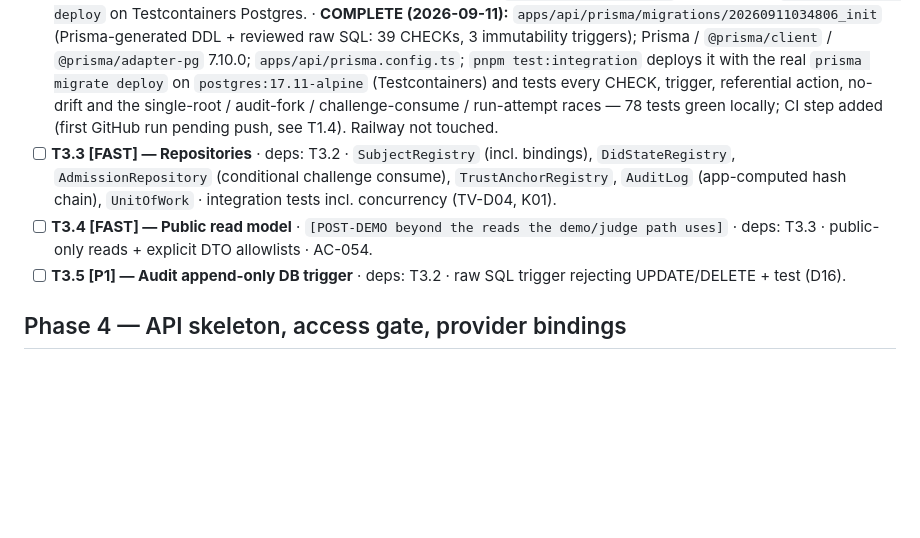
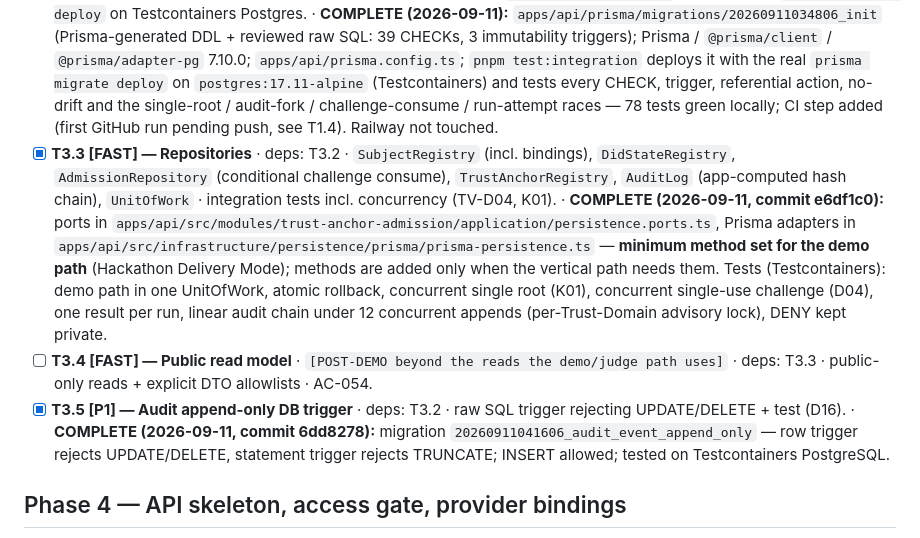
Before and after one commit to luizoamorim/catenor-one, a Markdown page: slices/S001-trust-anchor-admission/TASKS.md, the part around the change. Drawn GitHub-style; blank space fills up the shorter version.

```diff
--- a/slices/S001-trust-anchor-admission/TASKS.md
+++ b/slices/S001-trust-anchor-admission/TASKS.md
@@ -55,9 +55,9 @@ Format: **ID — title** · `deps` · `AC` · `TV` · deliverable · done-when.
 
 - [x] **T3.1 [FAST] — Prisma schema** · deps: T2.6 · models PLAN §10.1 (incl. `ProviderBinding`; no evidence-object model); multiSchema vs prefixes decided from installed Prisma docs; **maintainer schema review** · AC-012, 053–055. · **Status 2026-09-11:** proposal `apps/api/prisma/schema.prisma` drafted; native `schemas` (`catenor_public` / `catenor_private`) validated without a preview flag on Prisma 7.10.0; awaiting maintainer schema review — no migration. **Revision 2 (2026-09-11):** review decisions applied (security wording, Trust-Domain-bound audit chain, initial-root composite FK, signer-mapping invariant, no DB-level `provider = 'sumsub'`); CHECK draft (37 constraints) prepared for T3.2; awaiting final schema review. **COMPLETE (2026-09-11):** final review approved — option-B key purpose kept; C1–C5 CHECKs plus DecisionTrace provenance and challenge `operation = 'ADMIT_TRUST_ANCHOR'`; field-level immutability triggers (initial root set once; `signerRef`; `publicKeyMultibase`); explicit `onDelete: Restrict` / `onUpdate: Restrict` on all 14 relations; `VerificationMethodProjection.createdAt` (projection metadata only); `ProviderBinding` stays provider-generic.
 - [x] **T3.2 [FAST] — Initial migration** · deps: T3.1 + approval · unique `initialTrustAnchorDid` · done-when: `prisma migrate deploy` on Testcontainers Postgres. · **COMPLETE (2026-09-11):** `apps/api/prisma/migrations/20260911034806_init` (Prisma-generated DDL + reviewed raw SQL: 39 CHECKs, 3 immutability triggers); Prisma / `@prisma/client` / `@prisma/adapter-pg` 7.10.0; `apps/api/prisma.config.ts`; `pnpm test:integration` deploys it with the real `prisma migrate deploy` on `postgres:17.11-alpine` (Testcontainers) and tests every CHECK, trigger, referential action, no-drift and the single-root / audit-fork / challenge-consume / run-attempt races — 78 tests green locally; CI step added (first GitHub run pending push, see T1.4). Railway not touched.
-- [ ] **T3.3 [FAST] — Repositories** · deps: T3.2 · `SubjectRegistry` (incl. bindings), `DidStateRegistry`, `AdmissionRepository` (conditional challenge consume), `TrustAnchorRegistry`, `AuditLog` (app-computed hash chain), `UnitOfWork` · integration tests incl. concurrency (TV-D04, K01).
+- [x] **T3.3 [FAST] — Repositories** · deps: T3.2 · `SubjectRegistry` (incl. bindings), `DidStateRegistry`, `AdmissionRepository` (conditional challenge consume), `TrustAnchorRegistry`, `AuditLog` (app-computed hash chain), `UnitOfWork` · integration tests incl. concurrency (TV-D04, K01). · **COMPLETE (2026-09-11, commit e6df1c0):** ports in `apps/api/src/modules/trust-anchor-admission/application/persistence.ports.ts`, Prisma adapters in `apps/api/src/infrastructure/persistence/prisma/prisma-persistence.ts` — **minimum method set for the demo path** (Hackathon Delivery Mode); methods are added only when the vertical path needs them. Tests (Testcontainers): demo path in one UnitOfWork, atomic rollback, concurrent single root (K01), concurrent single-use challenge (D04), one result per run, linear audit chain under 12 concurrent appends (per-Trust-Domain advisory lock), DENY kept private.
 - [ ] **T3.4 [FAST] — Public read model** · `[POST-DEMO beyond the reads the demo/judge path uses]` · deps: T3.3 · public-only reads + explicit DTO allowlists · AC-054.
-- [ ] **T3.5 [P1] — Audit append-only DB trigger** · deps: T3.2 · raw SQL trigger rejecting UPDATE/DELETE + test (D16).
+- [x] **T3.5 [P1] — Audit append-only DB trigger** · deps: T3.2 · raw SQL trigger rejecting UPDATE/DELETE + test (D16). · **COMPLETE (2026-09-11, commit 6dd8278):** migration `20260911041606_audit_event_append_only` — row trigger rejects UPDATE/DELETE, statement trigger rejects TRUNCATE; INSERT allowed; tested on Testcontainers PostgreSQL.
 
 ## Phase 4 — API skeleton, access gate, provider bindings
 
```
Also changed, not shown: docs/hackathon/BUILD_LOG.md (+17 -0 lines).
